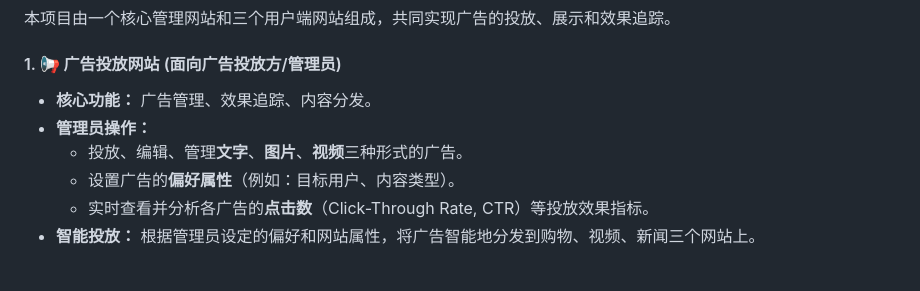
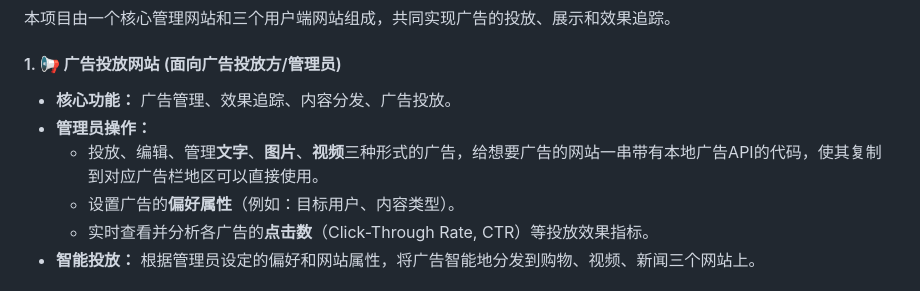
Before and after one commit to tre2e/Java-Web-Cluster, a Markdown page: README.md, the part around the change. Rendered like a GitHub page.

```diff
--- a/README.md
+++ b/README.md
@@ -24,9 +24,9 @@
 
 #### 1. 📢 广告投放网站 (面向广告投放方/管理员)
 
-* **核心功能：** 广告管理、效果追踪、内容分发。
+* **核心功能：** 广告管理、效果追踪、内容分发、广告投放。
 * **管理员操作：**
-    * 投放、编辑、管理**文字**、**图片**、**视频**三种形式的广告。
+    * 投放、编辑、管理**文字**、**图片**、**视频**三种形式的广告，给想要广告的网站一串带有本地广告API的代码，使其复制到对应广告栏地区可以直接使用。
     * 设置广告的**偏好属性**（例如：目标用户、内容类型）。
     * 实时查看并分析各广告的**点击数**（Click-Through Rate, CTR）等投放效果指标。
 * **智能投放：** 根据管理员设定的偏好和网站属性，将广告智能地分发到购物、视频、新闻三个网站上。
```
